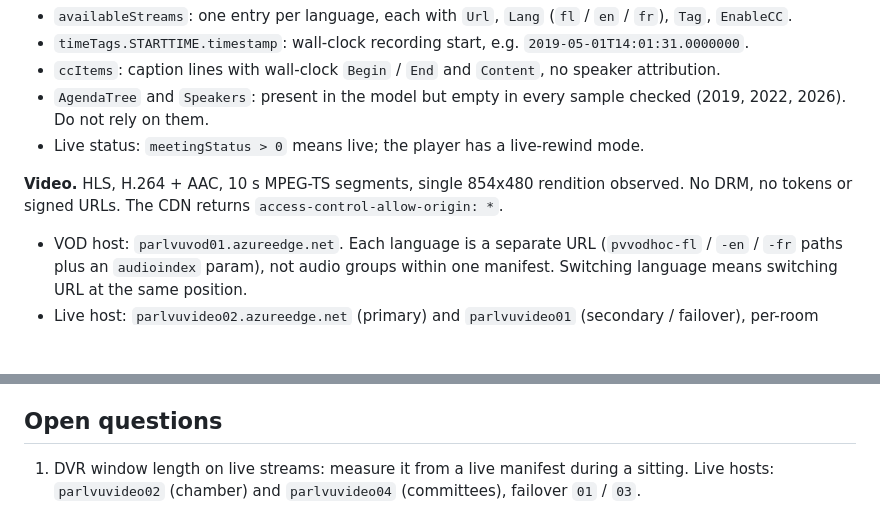
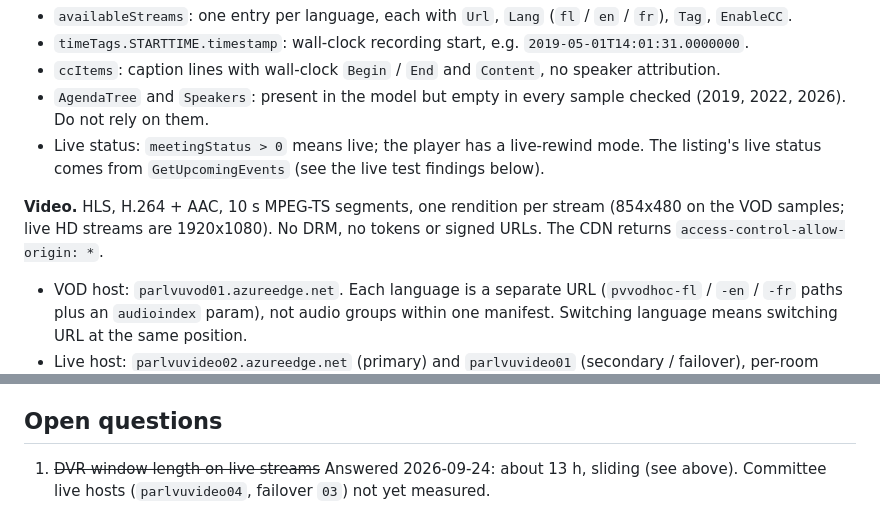
Before and after one commit to noamvb/ParTake, a Markdown page: docs/design.md, 2 parts joined by grey strips. GitHub-like rendering; blank space fills up the shorter version.

Commit message:
design: live test findings (listing, DVR window, live captions, spoken language)
Co-Authored-By: Claude Opus 5.5 <noreply@anthropic.com>

```diff
--- a/docs/design.md
+++ b/docs/design.md
@@ -94,9 +94,11 @@ inline JS holding:
 - `AgendaTree` and `Speakers`: present in the model but empty in every sample
   checked (2019, 2022, 2026). Do not rely on them.
 - Live status: `meetingStatus > 0` means live; the player has a live-rewind mode.
+  The listing's live status comes from `GetUpcomingEvents` (see the live test
+  findings below).
 
-**Video.** HLS, H.264 + AAC, 10 s MPEG-TS segments, single 854x480 rendition
-observed. No DRM, no tokens or signed URLs. The CDN returns
+**Video.** HLS, H.264 + AAC, 10 s MPEG-TS segments, one rendition per
+stream (854x480 on the VOD samples; live HD streams are 1920x1080). No DRM, no tokens or signed URLs. The CDN returns
 `access-control-allow-origin: *`.
 
 - VOD host: `parlvuvod01.azureedge.net`. Each language is a separate URL
@@ -158,5 +197,5 @@ are never matched, because they recur and cause false matches.
 ## Open questions
 
-1. DVR window length on live streams: measure it from a live manifest during a
-   sitting. Live hosts: `parlvuvideo02` (chamber) and `parlvuvideo04`
-   (committees), failover `01` / `03`.
+1. ~~DVR window length on live streams~~ Answered 2026-09-24: about 13 h,
+   sliding (see above). Committee live hosts (`parlvuvideo04`, failover `03`)
+   not yet measured.
```
Also changed, not shown: other parts of docs/design.md (+37 -0 lines).
